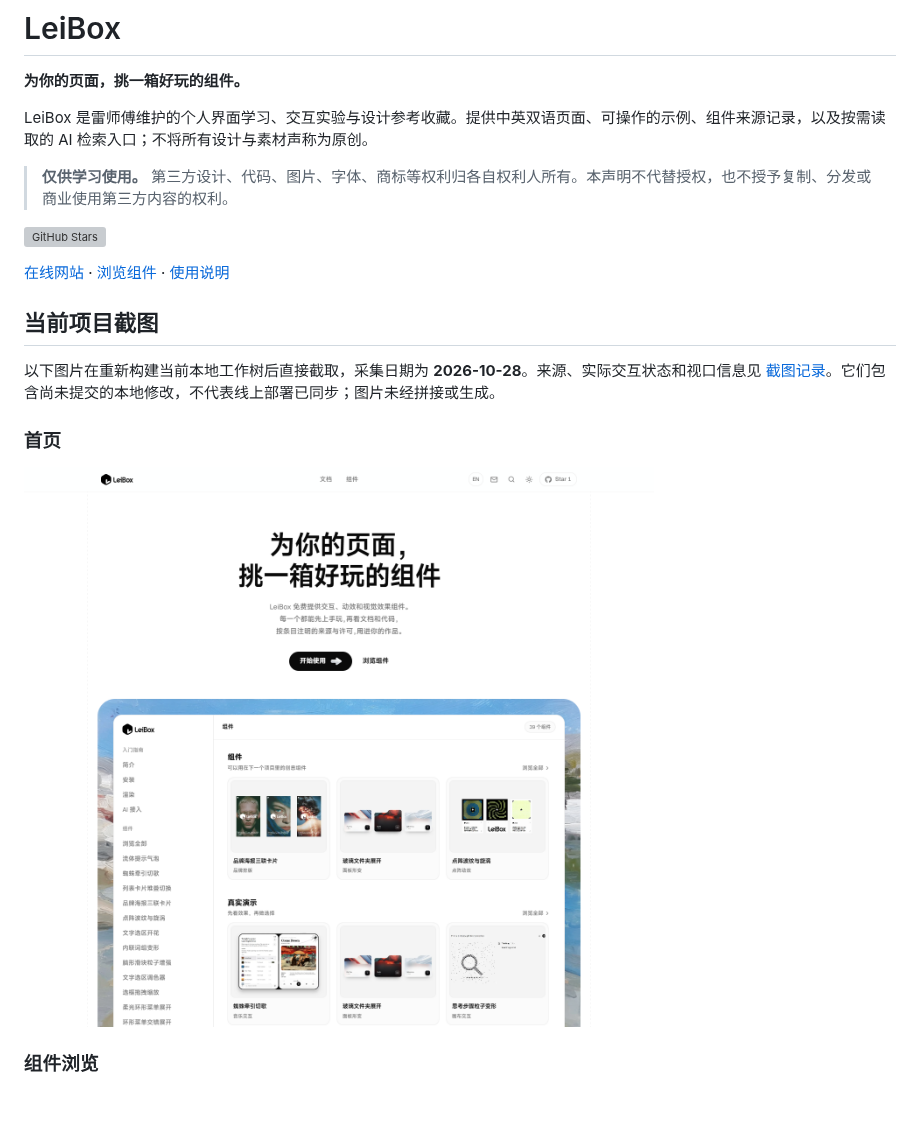
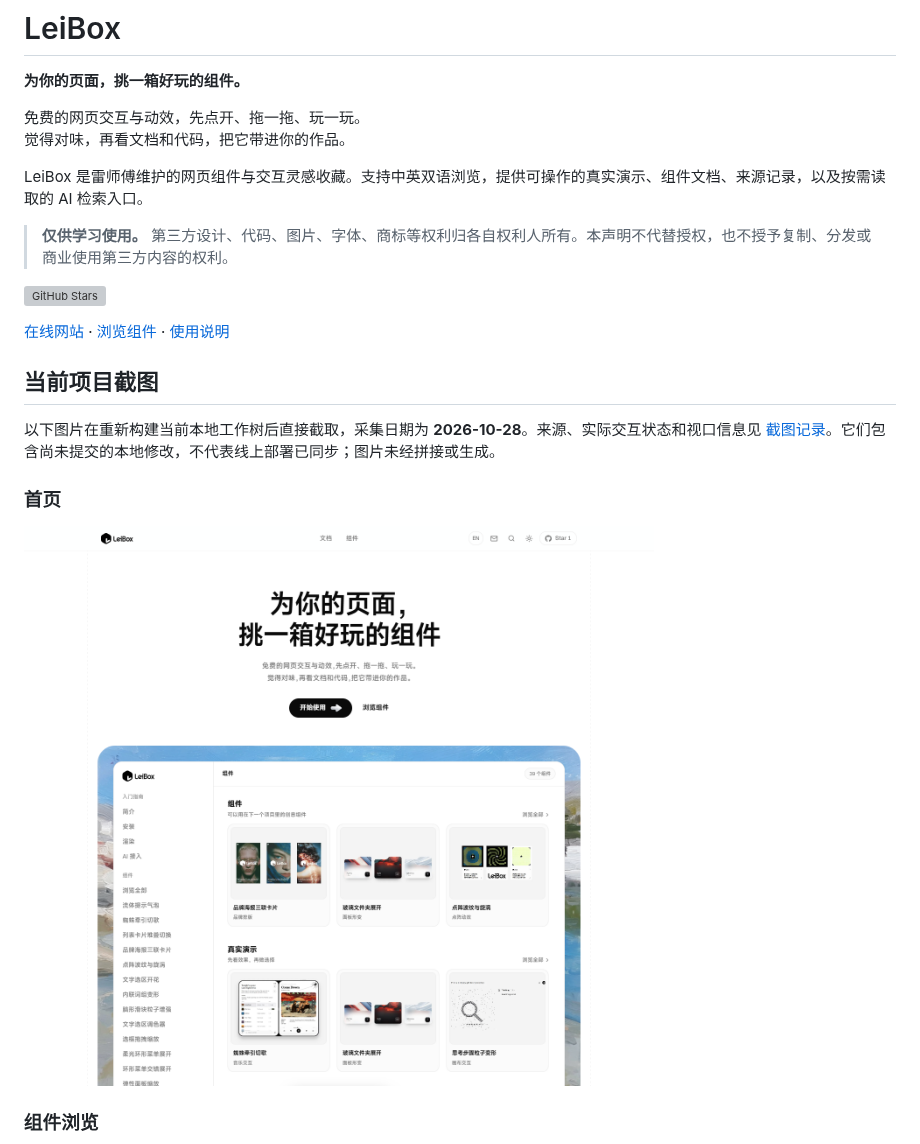
Before and after one commit to leishifu666/LeiBox, a Markdown page: README.md, the part around the change. GitHub-like rendering; pictures changed too: docs/screenshots/leibox-home.png; blank space fills up the shorter version; grey boxes are pictures that could not be loaded.

```diff
--- a/README.md
+++ b/README.md
@@ -2,7 +2,10 @@
 
 **为你的页面，挑一箱好玩的组件。**
 
-LeiBox 是雷师傅维护的个人界面学习、交互实验与设计参考收藏。提供中英双语页面、可操作的示例、组件来源记录，以及按需读取的 AI 检索入口；不将所有设计与素材声称为原创。
+免费的网页交互与动效，先点开、拖一拖、玩一玩。\
+觉得对味，再看文档和代码，把它带进你的作品。
+
+LeiBox 是雷师傅维护的网页组件与交互灵感收藏。支持中英双语浏览，提供可操作的真实演示、组件文档、来源记录，以及按需读取的 AI 检索入口。
 
 > **仅供学习使用。** 第三方设计、代码、图片、字体、商标等权利归各自权利人所有。本声明不代替授权，也不授予复制、分发或商业使用第三方内容的权利。
 
```
Also changed, not shown: docs/screenshots/leibox-glass-folder.png, 5 other files.
